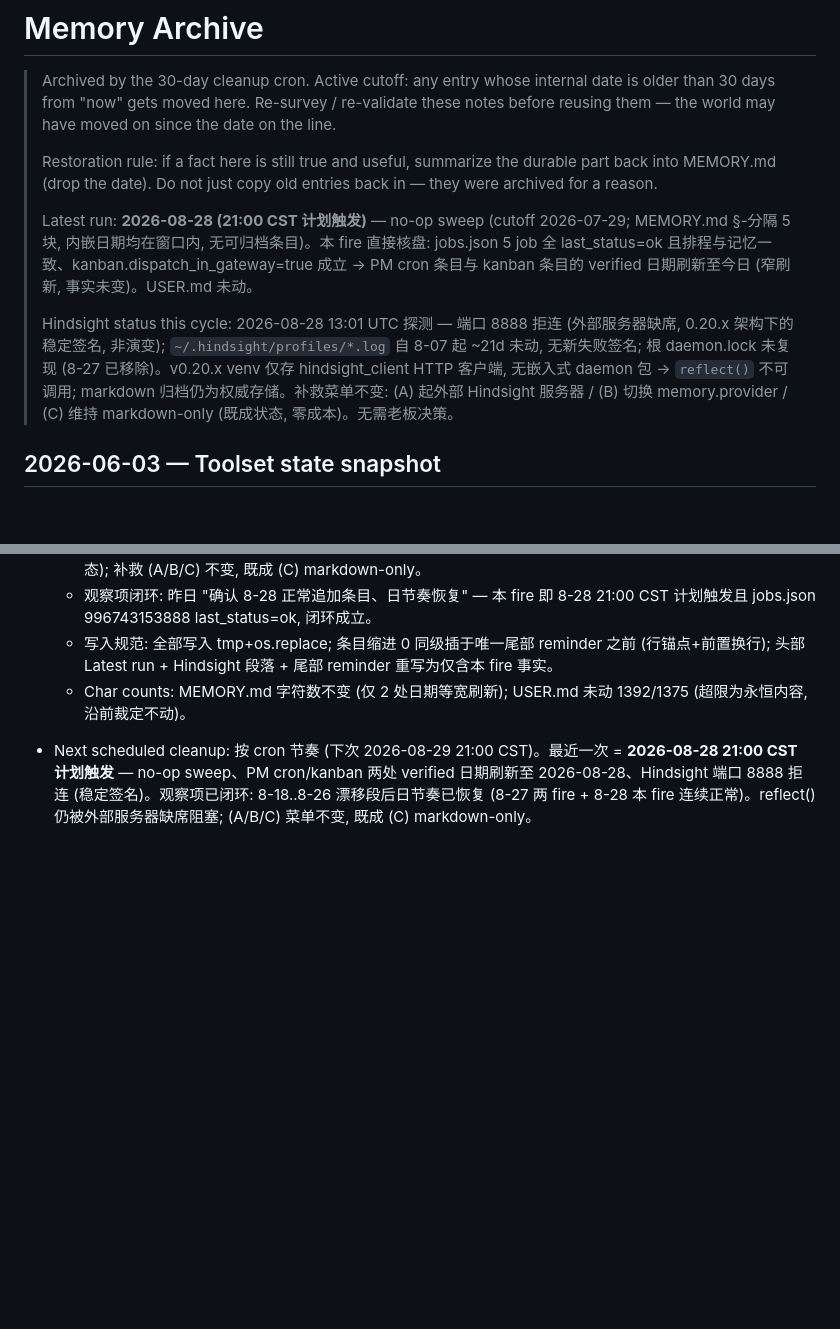
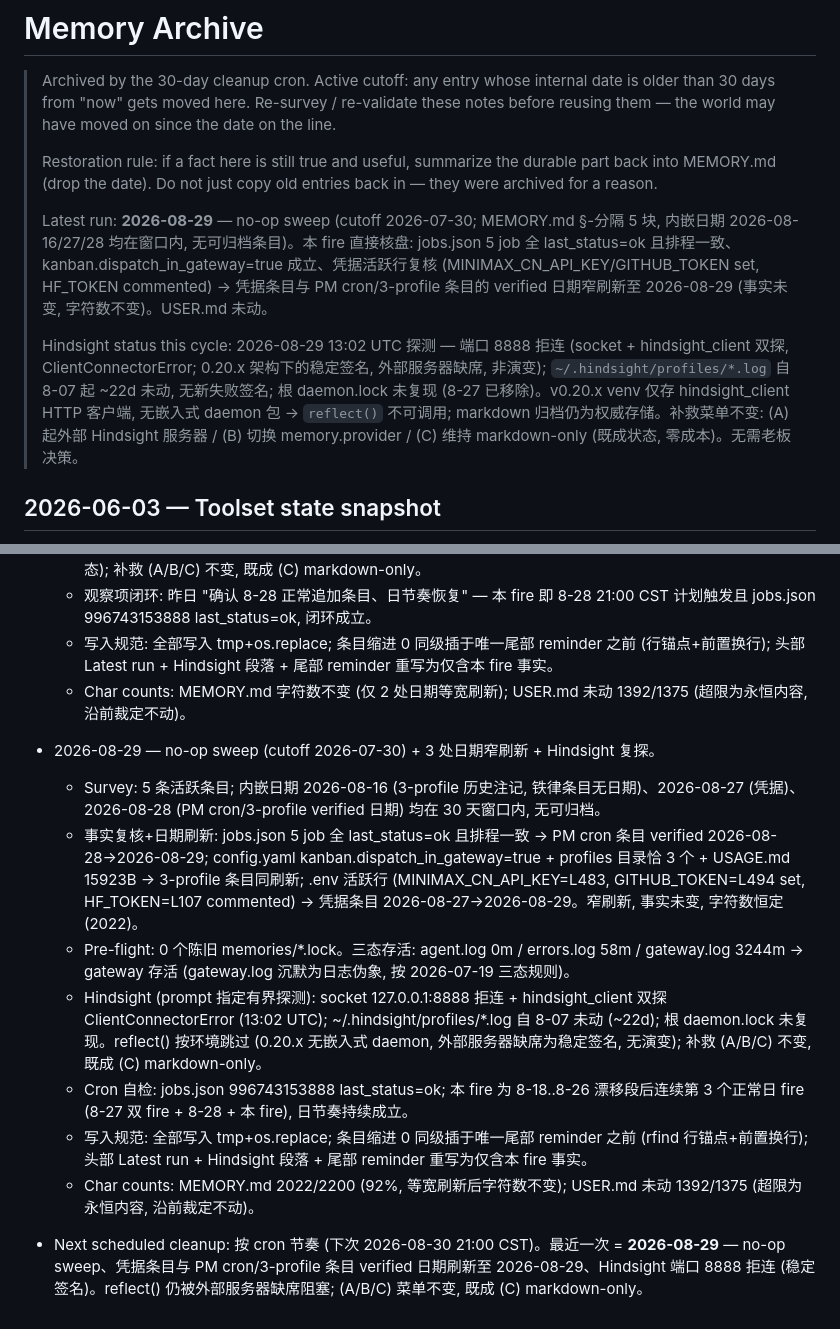
Before and after one commit to handsomehu80/hermes-config, a Markdown page: handsome_company_manager/memories/MEMORY_ARCHIVE.md, 2 parts joined by grey strips. GitHub-like rendering; blank space fills up the shorter version.

Commit message:
backup: handsome_company_manager/memories/MEMORY_ARCHIVE.md (cron, 2026-09-02)

```diff
--- a/handsome_company_manager/memories/MEMORY_ARCHIVE.md
+++ b/handsome_company_manager/memories/MEMORY_ARCHIVE.md
@@ -9,9 +9,9 @@
 > the durable part back into MEMORY.md (drop the date). Do not just
 > copy old entries back in — they were archived for a reason.
 >
-> Latest run: **2026-08-28 (21:00 CST 计划触发)** — no-op sweep (cutoff 2026-07-29; MEMORY.md §-分隔 5 块, 内嵌日期均在窗口内, 无可归档条目)。本 fire 直接核盘: jobs.json 5 job 全 last_status=ok 且排程与记忆一致、kanban.dispatch_in_gateway=true 成立 → PM cron 条目与 kanban 条目的 verified 日期刷新至今日 (窄刷新, 事实未变)。USER.md 未动。
+> Latest run: **2026-08-29** — no-op sweep (cutoff 2026-07-30; MEMORY.md §-分隔 5 块, 内嵌日期 2026-08-16/27/28 均在窗口内, 无可归档条目)。本 fire 直接核盘: jobs.json 5 job 全 last_status=ok 且排程一致、kanban.dispatch_in_gateway=true 成立、凭据活跃行复核 (MINIMAX_CN_API_KEY/GITHUB_TOKEN set, HF_TOKEN commented) → 凭据条目与 PM cron/3-profile 条目的 verified 日期窄刷新至 2026-08-29 (事实未变, 字符数不变)。USER.md 未动。
 >
-> Hindsight status this cycle: 2026-08-28 13:01 UTC 探测 — 端口 8888 拒连 (外部服务器缺席, 0.20.x 架构下的稳定签名, 非演变); `~/.hindsight/profiles/*.log` 自 8-07 起 ~21d 未动, 无新失败签名; 根 daemon.lock 未复现 (8-27 已移除)。v0.20.x venv 仅存 hindsight_client HTTP 客户端, 无嵌入式 daemon 包 → `reflect()` 不可调用; markdown 归档仍为权威存储。补救菜单不变: (A) 起外部 Hindsight 服务器 / (B) 切换 memory.provider / (C) 维持 markdown-only (既成状态, 零成本)。无需老板决策。
+> Hindsight status this cycle: 2026-08-29 13:02 UTC 探测 — 端口 8888 拒连 (socket + hindsight_client 双探, ClientConnectorError; 0.20.x 架构下的稳定签名, 外部服务器缺席, 非演变); `~/.hindsight/profiles/*.log` 自 8-07 起 ~22d 未动, 无新失败签名; 根 daemon.lock 未复现 (8-27 已移除)。v0.20.x venv 仅存 hindsight_client HTTP 客户端, 无嵌入式 daemon 包 → `reflect()` 不可调用; markdown 归档仍为权威存储。补救菜单不变: (A) 起外部 Hindsight 服务器 / (B) 切换 memory.provider / (C) 维持 markdown-only (既成状态, 零成本)。无需老板决策。
 
 ## 2026-06-03 — Toolset state snapshot
 
@@ -327,4 +327,12 @@ trusting this trick.
   - 观察项闭环: 昨日 "确认 8-28 正常追加条目、日节奏恢复" — 本 fire 即 8-28 21:00 CST 计划触发且 jobs.json 996743153888 last_status=ok, 闭环成立。
   - 写入规范: 全部写入 tmp+os.replace; 条目缩进 0 同级插于唯一尾部 reminder 之前 (行锚点+前置换行); 头部 Latest run + Hindsight 段落 + 尾部 reminder 重写为仅含本 fire 事实。
   - Char counts: MEMORY.md 字符数不变 (仅 2 处日期等宽刷新); USER.md 未动 1392/1375 (超限为永恒内容, 沿前裁定不动)。
-- Next scheduled cleanup: 按 cron 节奏 (下次 2026-08-29 21:00 CST)。最近一次 = **2026-08-28 21:00 CST 计划触发** — no-op sweep、PM cron/kanban 两处 verified 日期刷新至 2026-08-28、Hindsight 端口 8888 拒连 (稳定签名)。观察项已闭环: 8-18..8-26 漂移段后日节奏已恢复 (8-27 两 fire + 8-28 本 fire 连续正常)。reflect() 仍被外部服务器缺席阻塞; (A/B/C) 菜单不变, 既成 (C) markdown-only。
+- 2026-08-29 — no-op sweep (cutoff 2026-07-30) + 3 处日期窄刷新 + Hindsight 复探。
+  - Survey: 5 条活跃条目; 内嵌日期 2026-08-16 (3-profile 历史注记, 铁律条目无日期)、2026-08-27 (凭据)、2026-08-28 (PM cron/3-profile verified 日期) 均在 30 天窗口内, 无可归档。
+  - 事实复核+日期刷新: jobs.json 5 job 全 last_status=ok 且排程一致 → PM cron 条目 verified 2026-08-28→2026-08-29; config.yaml kanban.dispatch_in_gateway=true + profiles 目录恰 3 个 + USAGE.md 15923B → 3-profile 条目同刷新; .env 活跃行 (MINIMAX_CN_API_KEY=L483, GITHUB_TOKEN=L494 set, HF_TOKEN=L107 commented) → 凭据条目 2026-08-27→2026-08-29。窄刷新, 事实未变, 字符数恒定 (2022)。
+  - Pre-flight: 0 个陈旧 memories/*.lock。三态存活: agent.log 0m / errors.log 58m / gateway.log 3244m → gateway 存活 (gateway.log 沉默为日志伪象, 按 2026-07-19 三态规则)。
+  - Hindsight (prompt 指定有界探测): socket 127.0.0.1:8888 拒连 + hindsight_client 双探 ClientConnectorError (13:02 UTC); ~/.hindsight/profiles/*.log 自 8-07 未动 (~22d); 根 daemon.lock 未复现。reflect() 按环境跳过 (0.20.x 无嵌入式 daemon, 外部服务器缺席为稳定签名, 无演变); 补救 (A/B/C) 不变, 既成 (C) markdown-only。
+  - Cron 自检: jobs.json 996743153888 last_status=ok; 本 fire 为 8-18..8-26 漂移段后连续第 3 个正常日 fire (8-27 双 fire + 8-28 + 本 fire), 日节奏持续成立。
+  - 写入规范: 全部写入 tmp+os.replace; 条目缩进 0 同级插于唯一尾部 reminder 之前 (rfind 行锚点+前置换行); 头部 Latest run + Hindsight 段落 + 尾部 reminder 重写为仅含本 fire 事实。
+  - Char counts: MEMORY.md 2022/2200 (92%, 等宽刷新后字符数不变); USER.md 未动 1392/1375 (超限为永恒内容, 沿前裁定不动)。
+- Next scheduled cleanup: 按 cron 节奏 (下次 2026-08-30 21:00 CST)。最近一次 = **2026-08-29** — no-op sweep、凭据条目与 PM cron/3-profile 条目 verified 日期刷新至 2026-08-29、Hindsight 端口 8888 拒连 (稳定签名)。reflect() 仍被外部服务器缺席阻塞; (A/B/C) 菜单不变, 既成 (C) markdown-only。
```
